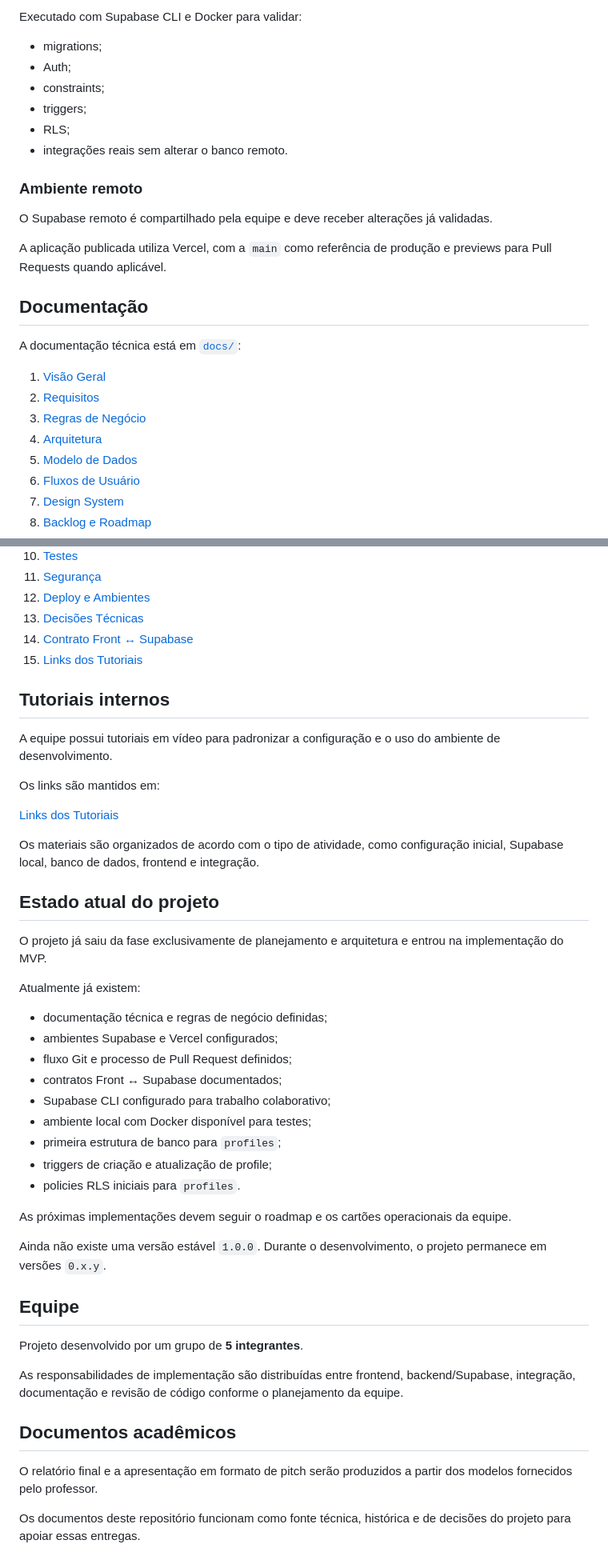
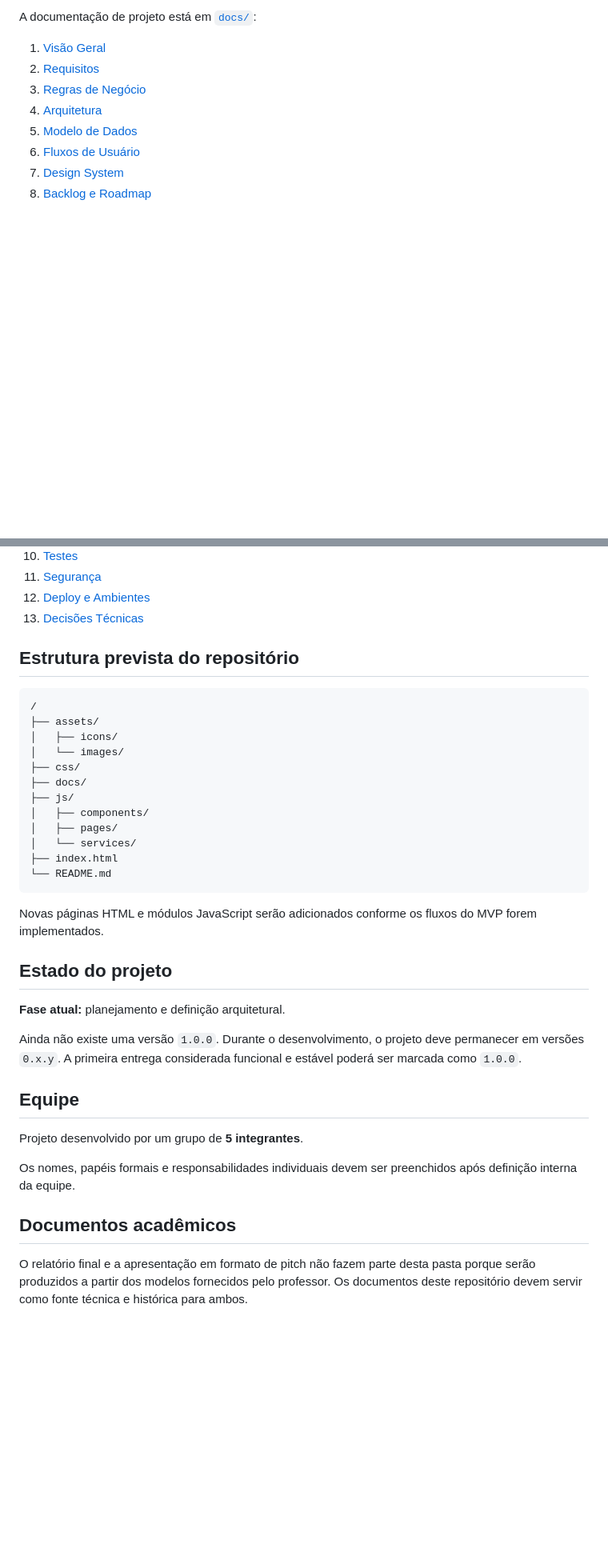
Before and after one commit to Matheusiannaccone/site_de_livros, a Markdown page: README.md, 2 parts joined by grey strips. Shown at 80% size. GitHub-like rendering; blank space fills up the shorter version.

````diff
--- a/README.md
+++ b/README.md
@@ -188,21 +36,4 @@ Usado principalmente para construção de interface e simulação de estados sem
-Executado com Supabase CLI e Docker para validar:
-
-- migrations;
-- Auth;
-- constraints;
-- triggers;
-- RLS;
-- integrações reais sem alterar o banco remoto.
-
-### Ambiente remoto
-
-O Supabase remoto é compartilhado pela equipe e deve receber alterações já validadas.
-
-A aplicação publicada utiliza Vercel, com a `main` como referência de produção e previews para Pull Requests quando aplicável.
-
-## Documentação
-
-A documentação técnica está em [`docs/`](docs/):
+A documentação de projeto está em [`docs/`](docs/):
 
 1. [Visão Geral](docs/01-Visao-Geral.md)
 2. [Requisitos](docs/02-Requisitos.md)
@@ -217,47 +48,38 @@ A documentação técnica está em [`docs/`](docs/):
 11. [Segurança](docs/11-Seguranca.md)
 12. [Deploy e Ambientes](docs/12-Deploy-e-Ambientes.md)
 13. [Decisões Técnicas](docs/13-Decisoes-Tecnicas.md)
-14. [Contrato Front ↔ Supabase](docs/14-Contrato-Front-Supabase.md)
-15. [Links dos Tutoriais](docs/15-Link-dos-Tutoriais.md)
 
-## Tutoriais internos
+## Estrutura prevista do repositório
 
-A equipe possui tutoriais em vídeo para padronizar a configuração e o uso do ambiente de desenvolvimento.
+```text
+/
+├── assets/
+│   ├── icons/
+│   └── images/
+├── css/
+├── docs/
+├── js/
+│   ├── components/
+│   ├── pages/
+│   └── services/
+├── index.html
+└── README.md
+```
 
-Os links são mantidos em:
+Novas páginas HTML e módulos JavaScript serão adicionados conforme os fluxos do MVP forem implementados.
 
-[Links dos Tutoriais](docs/15-Link-dos-Tutoriais.md)
+## Estado do projeto
 
-Os materiais são organizados de acordo com o tipo de atividade, como configuração inicial, Supabase local, banco de dados, frontend e integração.
+**Fase atual:** planejamento e definição arquitetural.
 
-## Estado atual do projeto
-
-O projeto já saiu da fase exclusivamente de planejamento e arquitetura e entrou na implementação do MVP.
-
-Atualmente já existem:
-
-- documentação técnica e regras de negócio definidas;
-- ambientes Supabase e Vercel configurados;
-- fluxo Git e processo de Pull Request definidos;
-- contratos Front ↔ Supabase documentados;
-- Supabase CLI configurado para trabalho colaborativo;
-- ambiente local com Docker disponível para testes;
-- primeira estrutura de banco para `profiles`;
-- triggers de criação e atualização de profile;
-- policies RLS iniciais para `profiles`.
-
-As próximas implementações devem seguir o roadmap e os cartões operacionais da equipe.
-
-Ainda não existe uma versão estável `1.0.0`. Durante o desenvolvimento, o projeto permanece em versões `0.x.y`.
+Ainda não existe uma versão `1.0.0`. Durante o desenvolvimento, o projeto deve permanecer em versões `0.x.y`. A primeira entrega considerada funcional e estável poderá ser marcada como `1.0.0`.
 
 ## Equipe
 
 Projeto desenvolvido por um grupo de **5 integrantes**.
 
-As responsabilidades de implementação são distribuídas entre frontend, backend/Supabase, integração, documentação e revisão de código conforme o planejamento da equipe.
+Os nomes, papéis formais e responsabilidades individuais devem ser preenchidos após definição interna da equipe.
 
 ## Documentos acadêmicos
 
-O relatório final e a apresentação em formato de pitch serão produzidos a partir dos modelos fornecidos pelo professor.
-
-Os documentos deste repositório funcionam como fonte técnica, histórica e de decisões do projeto para apoiar essas entregas.
+O relatório final e a apresentação em formato de pitch não fazem parte desta pasta porque serão produzidos a partir dos modelos fornecidos pelo professor. Os documentos deste repositório devem servir como fonte técnica e histórica para ambos.
````
Also changed, not shown: other parts of README.md (+4 -156 lines), docs/15-Link-dos-Tutoriais.md (deleted, +0 -122 lines).
